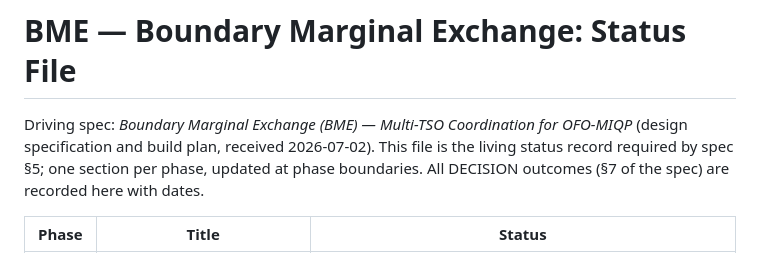
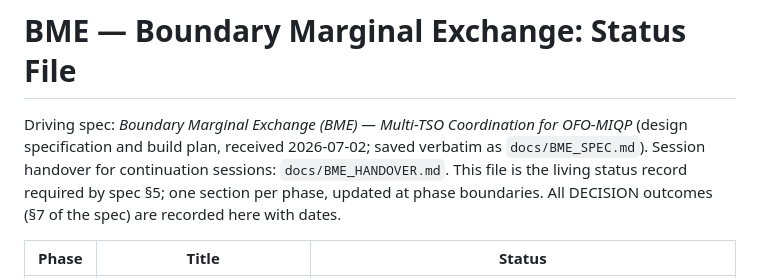
Before and after one commit to manuelschwenke/qOFO, a Markdown page: docs/BME_STATUS.md, the part around the change. GitHub-like rendering.

```diff
--- a/docs/BME_STATUS.md
+++ b/docs/BME_STATUS.md
@@ -1,7 +1,9 @@
 # BME — Boundary Marginal Exchange: Status File
 
 Driving spec: *Boundary Marginal Exchange (BME) — Multi-TSO Coordination for OFO-MIQP*
-(design specification and build plan, received 2026-07-02).
+(design specification and build plan, received 2026-07-02; saved verbatim as
+`docs/BME_SPEC.md`). Session handover for continuation sessions:
+`docs/BME_HANDOVER.md`.
 This file is the living status record required by spec §5; one section per phase,
 updated at phase boundaries. All DECISION outcomes (§7 of the spec) are recorded
 here with dates.
```
Also changed, not shown: docs/BME_HANDOVER.md (added, +107 -0 lines), docs/BME_SPEC.md (added, +290 -0 lines).
